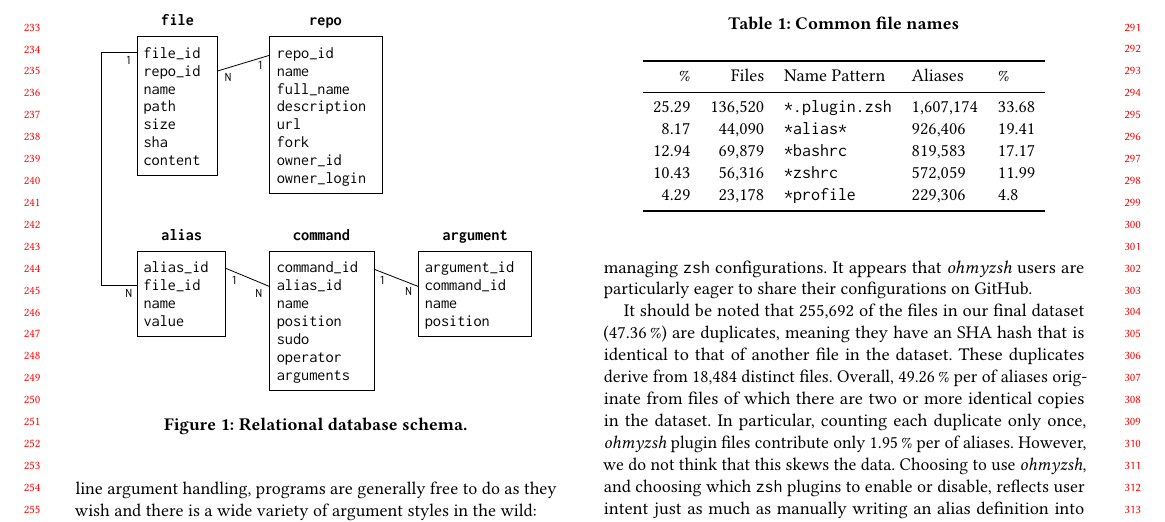
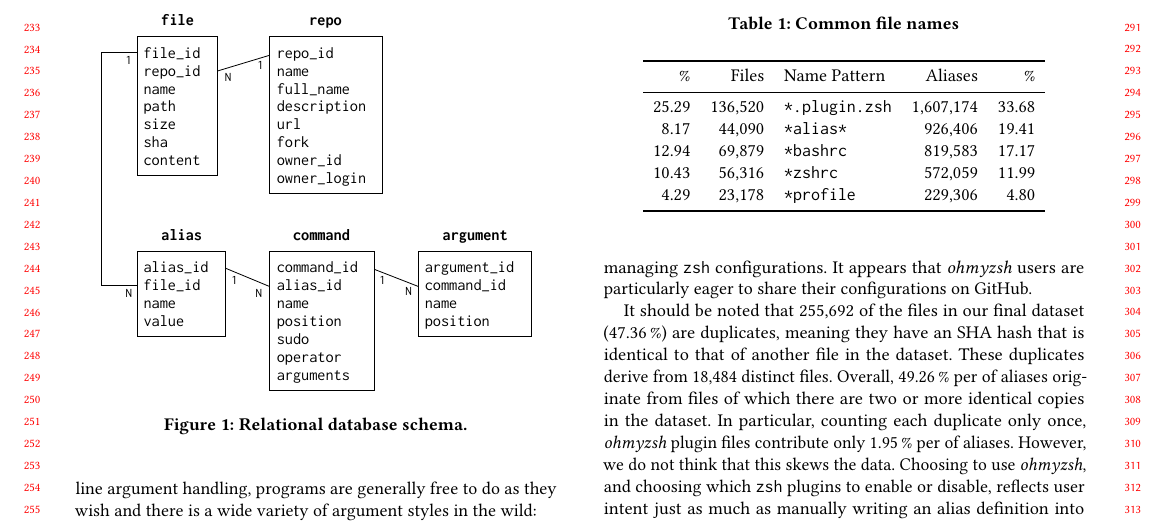
Before and after one commit to ipa-lab/shell-alias-analysis, a LaTeX paper (shell-alias-analysis.tex, which reads data.tex): part of page 3 of 5, cut so that both start at the same text. Compiled offline with pdfLaTeX.

Commit message:
Improve table formatting

```diff
--- a/data.tex
+++ b/data.tex
@@ -119,7 +119,7 @@ Files that did not contain any aliases were removed from the database, as was re
 \begin{table}
     \caption{Common file names}
     \label{tab:file-names}
-    \begin{tabular}{rrlll}
+    \begin{tabular}{rrlrr}
         \toprule
                   \% &          Files &        Name Pattern &         Aliases &           \% \\
         \midrule
```
Also changed, not shown: data.tex (2 more changed lines).
